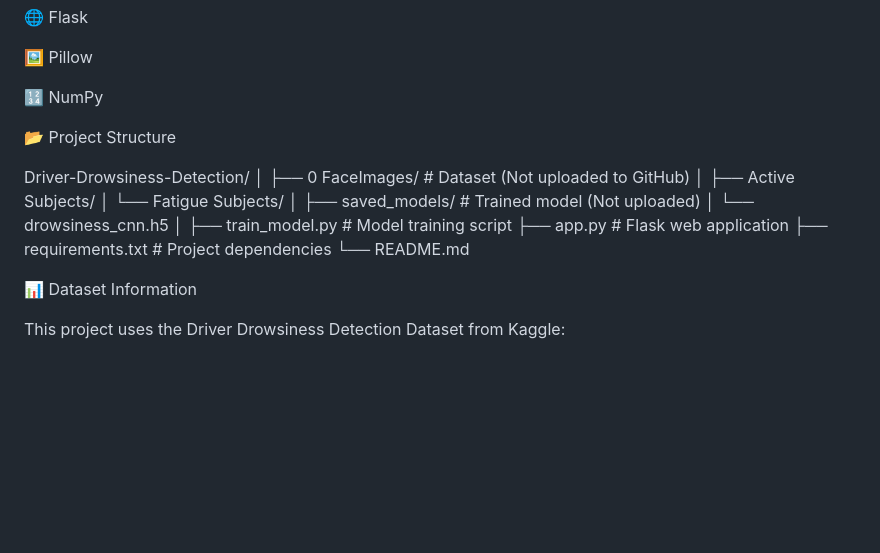
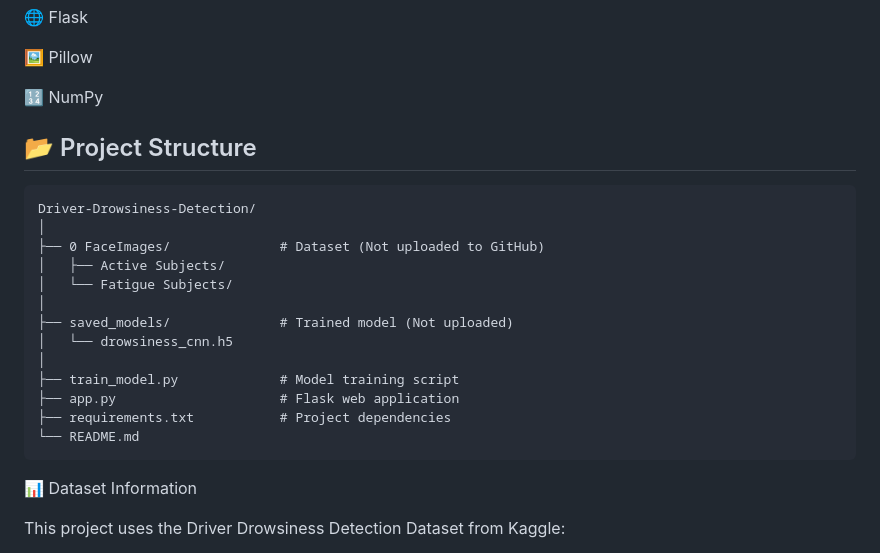
Before and after one commit to Sanjay83174/Driver-Drowsiness-Detection-System, a Markdown page: README.md, the part around the change. Rendered like a GitHub page; blank space fills up the shorter version.

````diff
--- a/README.md
+++ b/README.md
@@ -37,8 +37,10 @@ The trained model is integrated into a user-friendly web application for real-ti
 
 🔢 NumPy
 
-📂 Project Structure
 
+## 📂 Project Structure
+
+```
 Driver-Drowsiness-Detection/
 │
 ├── 0 FaceImages/              # Dataset (Not uploaded to GitHub)
@@ -52,6 +54,7 @@ Driver-Drowsiness-Detection/
 ├── app.py                     # Flask web application
 ├── requirements.txt           # Project dependencies
 └── README.md
+```
 
 📊 Dataset Information
 
````
